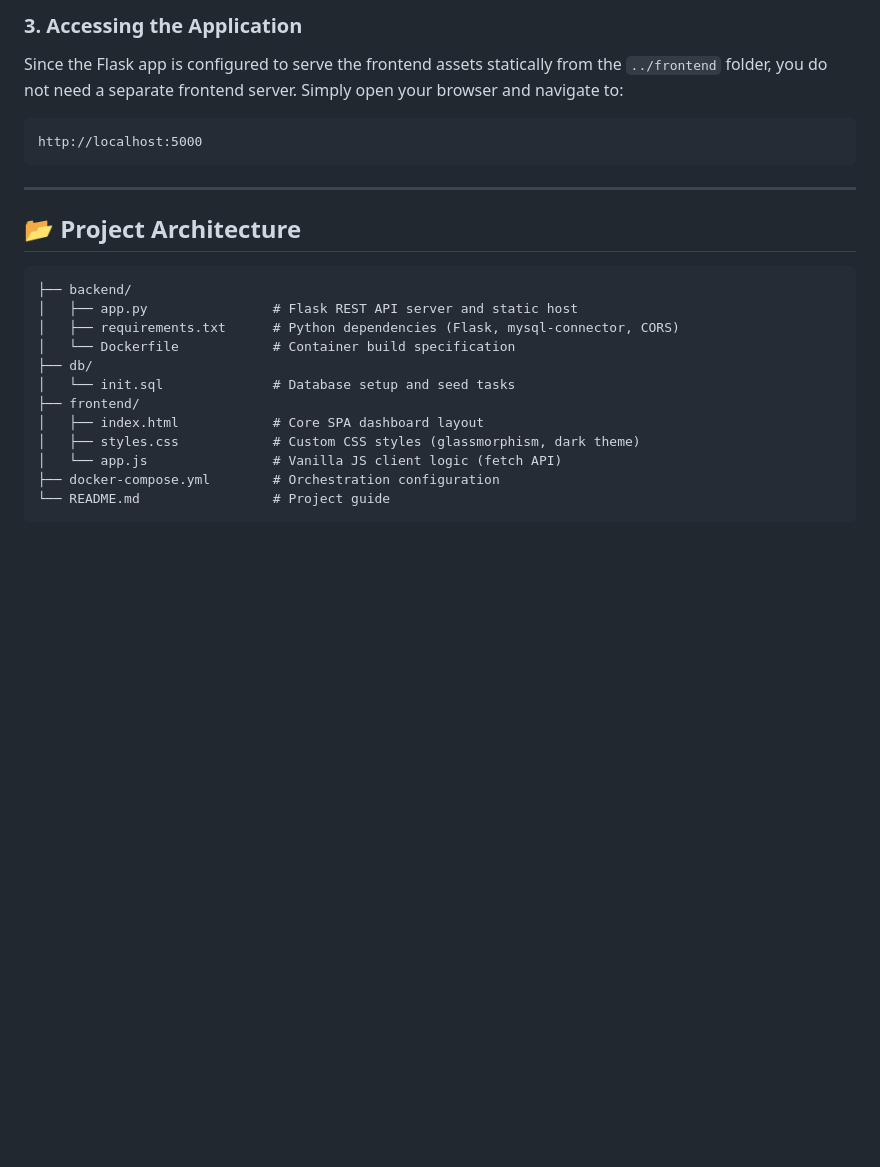
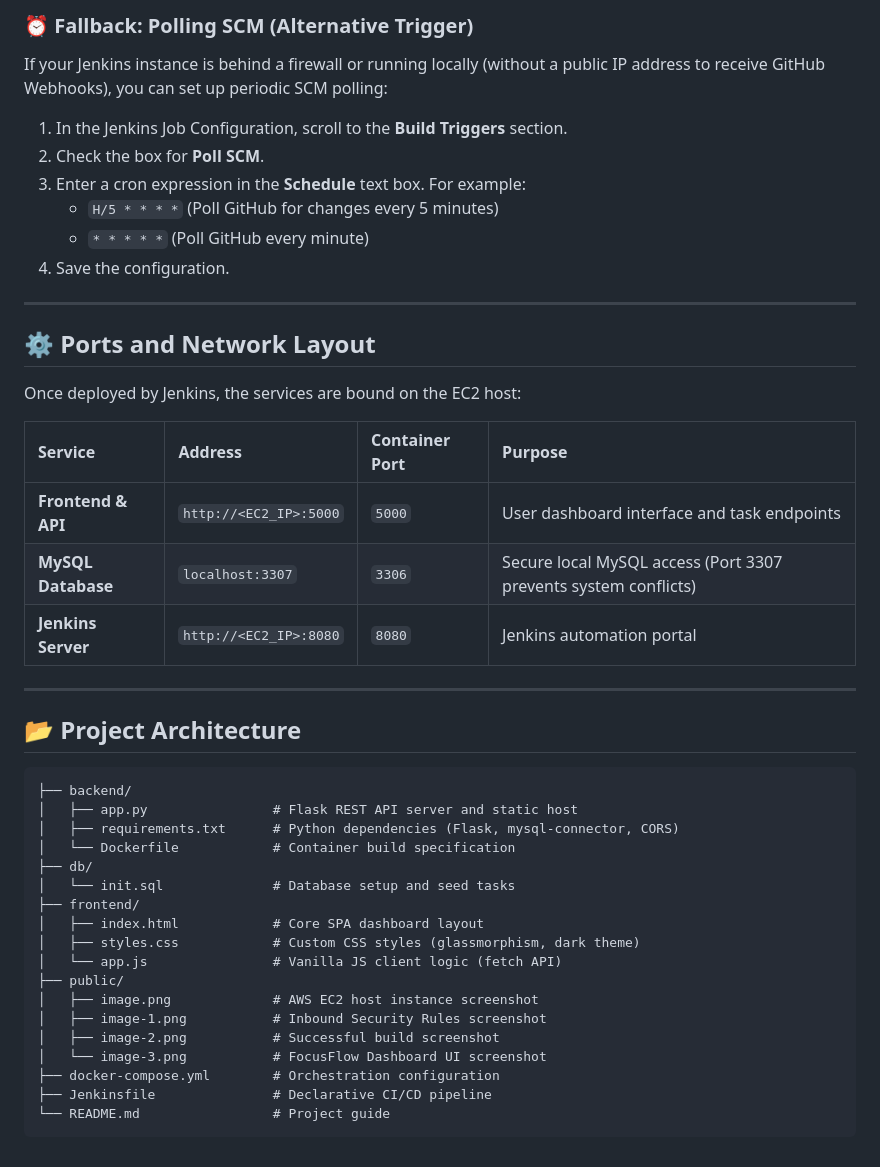
Before and after one commit to Anilkumar7877/Two-Tier-Flask-App-Docker-Jenkins, a Markdown page: README.md, the part around one of its changes. Drawn GitHub-style; blank space fills up the shorter version.

````diff
--- a/README.md
+++ b/README.md
@@ -89,10 +59,26 @@ If you prefer to run the components directly on your local system, follow these
 
-### 3. Accessing the Application
-Since the Flask app is configured to serve the frontend assets statically from the `../frontend` folder, you do not need a separate frontend server.
-Simply open your browser and navigate to:
-```
-http://localhost:5000
-```
+### ⏰ Fallback: Polling SCM (Alternative Trigger)
+
+If your Jenkins instance is behind a firewall or running locally (without a public IP address to receive GitHub Webhooks), you can set up periodic SCM polling:
+
+1. In the Jenkins Job Configuration, scroll to the **Build Triggers** section.
+2. Check the box for **Poll SCM**.
+3. Enter a cron expression in the **Schedule** text box. For example:
+   * `H/5 * * * *` (Poll GitHub for changes every 5 minutes)
+   * `* * * * *` (Poll GitHub every minute)
+4. Save the configuration.
+
+---
+
+## ⚙️ Ports and Network Layout
+
+Once deployed by Jenkins, the services are bound on the EC2 host:
+
+| Service | Address | Container Port | Purpose |
+| :--- | :--- | :--- | :--- |
+| **Frontend & API** | `http://<EC2_IP>:5000` | `5000` | User dashboard interface and task endpoints |
+| **MySQL Database** | `localhost:3307` | `3306` | Secure local MySQL access (Port 3307 prevents system conflicts) |
+| **Jenkins Server** | `http://<EC2_IP>:8080` | `8080` | Jenkins automation portal |
 
 ---
 
@@ -109,6 +95,12 @@ http://localhost:5000
 │   ├── index.html            # Core SPA dashboard layout
 │   ├── styles.css            # Custom CSS styles (glassmorphism, dark theme)
 │   └── app.js                # Vanilla JS client logic (fetch API)
+├── public/
+│   ├── image.png             # AWS EC2 host instance screenshot
+│   ├── image-1.png           # Inbound Security Rules screenshot
+│   ├── image-2.png           # Successful build screenshot
+│   └── image-3.png           # FocusFlow Dashboard UI screenshot
 ├── docker-compose.yml        # Orchestration configuration
+├── Jenkinsfile               # Declarative CI/CD pipeline
 └── README.md                 # Project guide
 ```
````
Also changed, not shown: other parts of README.md (+46 -76 lines), public/image-1.png (added), public/image-2.png (added), public/image-3.png (added), public/image.png (added), 1 other file.
